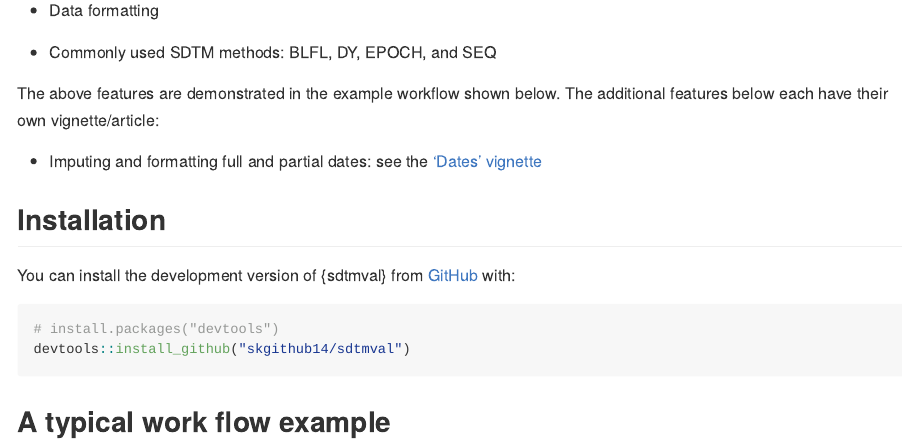
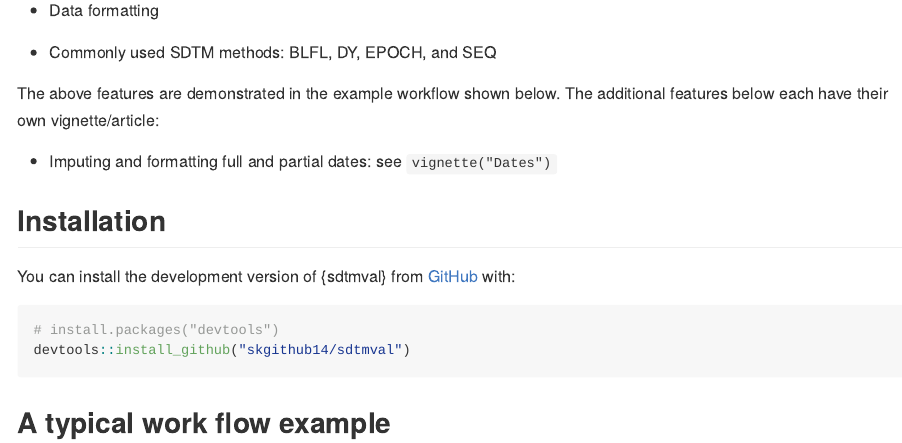
Before and after one commit to skgithub14/sdtmval, an R Markdown document (README.Rmd): the page in a window 1100 px wide, from 290 px down. The pictures show the output file README.md that the author committed with the source, drawn offline in the style of GitHub; badge pictures from the web are left out.

Commit message:
fixed broken vignette link in README

```diff
--- a/README.Rmd
+++ b/README.Rmd
@@ -32,8 +33,7 @@ The goal of {sdtmval} is to provide a set of tools to assist statistical program
 
 The above features are demonstrated in the example workflow shown below. The additional features below each have their own vignette/article:
 
- - Imputing and formatting full and partial dates: see the ['Dates' vignette](Dates.html)
-
+-   Imputing and formatting full and partial dates: see `vignette("Dates")`
 
 ## Installation
 
```
Also changed, not shown: README.md, README.Rmd (21 more changed lines).
